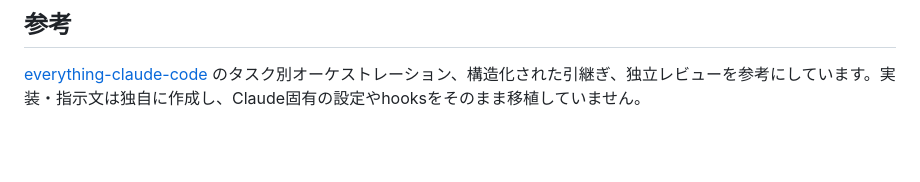
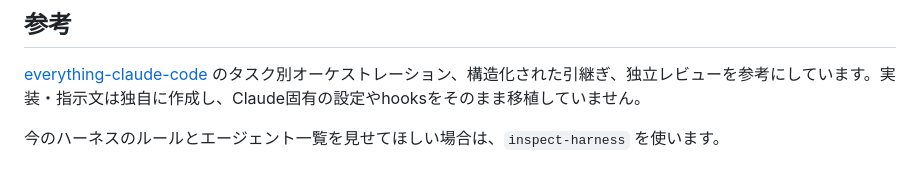
Before and after one commit to karladev001-eng/codex-harness, a Markdown page: README.md, the part around the change. Drawn GitHub-style; blank space fills up the shorter version.

Commit message:
docs: explain adding inspect skill

```diff
--- a/README.md
+++ b/README.md
@@ -105,3 +105,5 @@ python3 scripts/harness.py --help
 ## 参考
 
 [everything-claude-code](https://github.com/worldflowai/everything-claude-code) のタスク別オーケストレーション、構造化された引継ぎ、独立レビューを参考にしています。実装・指示文は独自に作成し、Claude固有の設定やhooksをそのまま移植していません。
+
+今のハーネスのルールとエージェント一覧を見せてほしい場合は、`inspect-harness` を使います。
```
Also changed, not shown: authoring-skills/INSTALL.md (+6 -0 lines).
